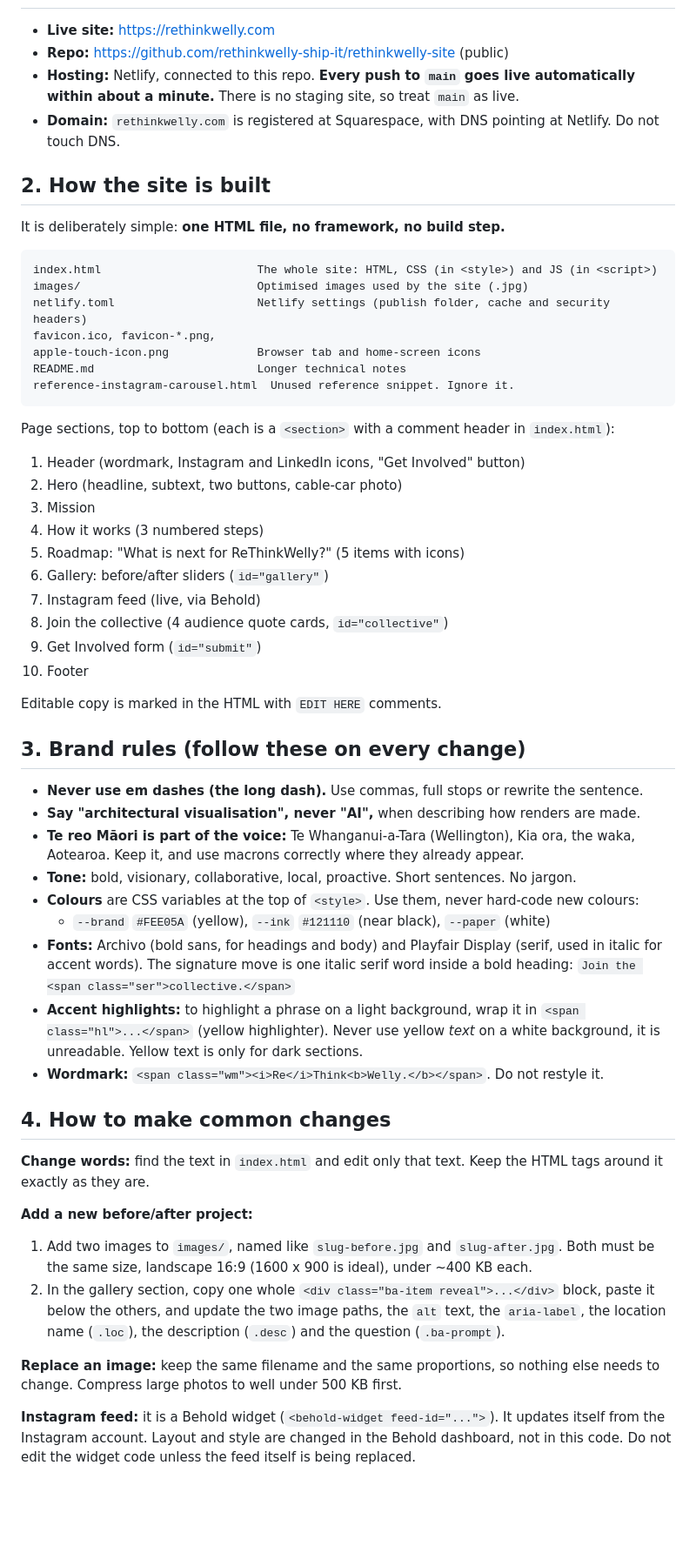
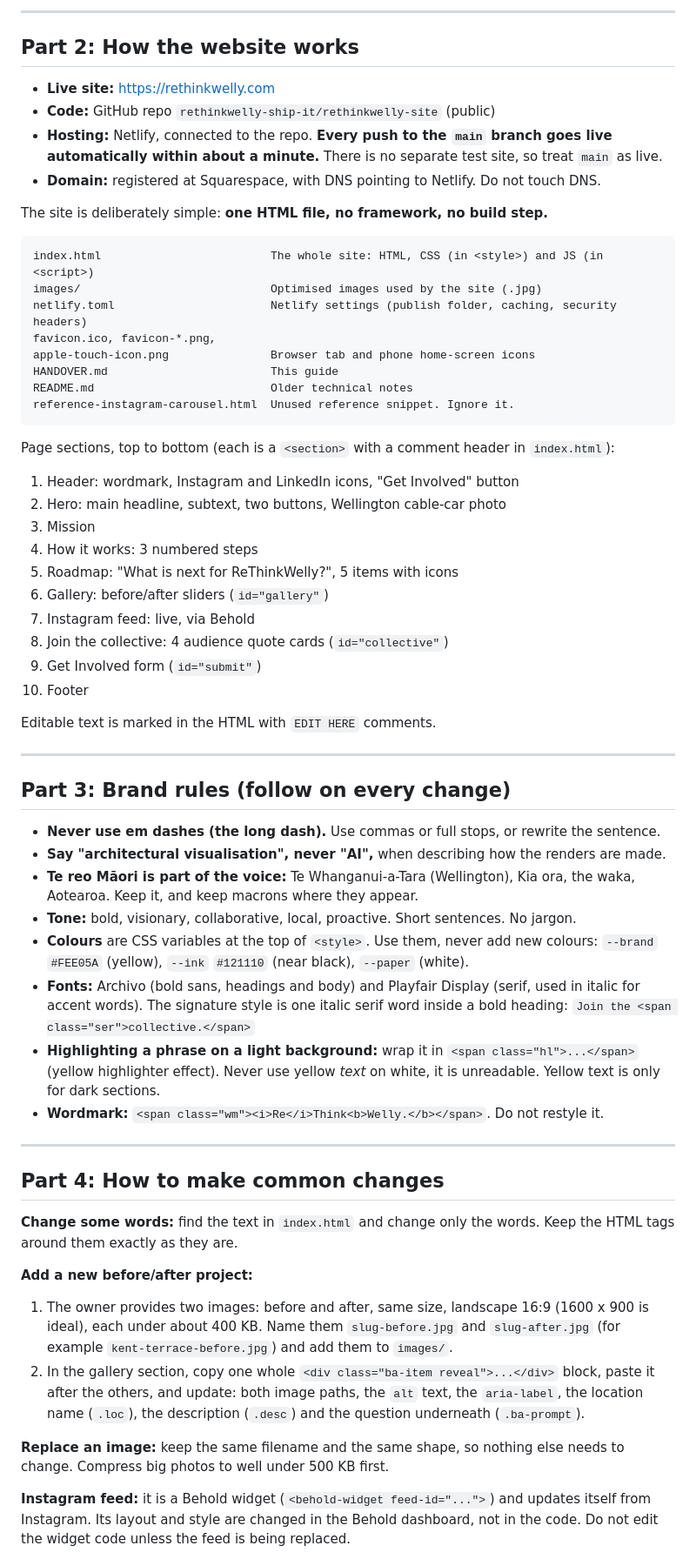
Before and after one commit to rethinkwelly-ship-it/rethinkwelly-site, a Markdown page: HANDOVER.md, the part around one of its changes. Shown at 87% size. Rendered like a GitHub page; blank space fills up the shorter version.

Commit message:
Make HANDOVER.md a single all-in-one guide with AI-led setup walkthrough
Co-Authored-By: Claude Opus 5.5 <noreply@anthropic.com>

````diff
--- a/HANDOVER.md
+++ b/HANDOVER.md
@@ -10,74 +96,80 @@ you change in plain English, and confirm with the owner before pushing anything.
+---
+
+## Part 2: How the website works
 
 - **Live site:** https://rethinkwelly.com
-- **Repo:** https://github.com/rethinkwelly-ship-it/rethinkwelly-site (public)
-- **Hosting:** Netlify, connected to this repo. **Every push to `main` goes live
-  automatically within about a minute.** There is no staging site, so treat `main` as live.
-- **Domain:** `rethinkwelly.com` is registered at Squarespace, with DNS pointing at Netlify.
-  Do not touch DNS.
+- **Code:** GitHub repo `rethinkwelly-ship-it/rethinkwelly-site` (public)
+- **Hosting:** Netlify, connected to the repo. **Every push to the `main` branch goes live
+  automatically within about a minute.** There is no separate test site, so treat `main` as live.
+- **Domain:** registered at Squarespace, with DNS pointing to Netlify. Do not touch DNS.
 
-## 2. How the site is built
-
-It is deliberately simple: **one HTML file, no framework, no build step.**
+The site is deliberately simple: **one HTML file, no framework, no build step.**
 
 ```
-index.html                       The whole site: HTML, CSS (in <style>) and JS (in <script>)
-images/                          Optimised images used by the site (.jpg)
-netlify.toml                     Netlify settings (publish folder, cache and security headers)
+index.html                         The whole site: HTML, CSS (in <style>) and JS (in <script>)
+images/                            Optimised images used by the site (.jpg)
+netlify.toml                       Netlify settings (publish folder, caching, security headers)
 favicon.ico, favicon-*.png,
-apple-touch-icon.png             Browser tab and home-screen icons
-README.md                        Longer technical notes
+apple-touch-icon.png               Browser tab and phone home-screen icons
+HANDOVER.md                        This guide
+README.md                          Older technical notes
 reference-instagram-carousel.html  Unused reference snippet. Ignore it.
 ```
 
 Page sections, top to bottom (each is a `<section>` with a comment header in `index.html`):
 
-1. Header (wordmark, Instagram and LinkedIn icons, "Get Involved" button)
-2. Hero (headline, subtext, two buttons, cable-car photo)
+1. Header: wordmark, Instagram and LinkedIn icons, "Get Involved" button
+2. Hero: main headline, subtext, two buttons, Wellington cable-car photo
 3. Mission
-4. How it works (3 numbered steps)
-5. Roadmap: "What is next for ReThinkWelly?" (5 items with icons)
+4. How it works: 3 numbered steps
+5. Roadmap: "What is next for ReThinkWelly?", 5 items with icons
 6. Gallery: before/after sliders (`id="gallery"`)
-7. Instagram feed (live, via Behold)
-8. Join the collective (4 audience quote cards, `id="collective"`)
+7. Instagram feed: live, via Behold
+8. Join the collective: 4 audience quote cards (`id="collective"`)
 9. Get Involved form (`id="submit"`)
 10. Footer
 
-Editable copy is marked in the HTML with `EDIT HERE` comments.
+Editable text is marked in the HTML with `EDIT HERE` comments.
 
-## 3. Brand rules (follow these on every change)
+---
 
-- **Never use em dashes (the long dash).** Use commas, full stops or rewrite the sentence.
-- **Say "architectural visualisation", never "AI",** when describing how renders are made.
+## Part 3: Brand rules (follow on every change)
+
+- **Never use em dashes (the long dash).** Use commas or full stops, or rewrite the sentence.
+- **Say "architectural visualisation", never "AI",** when describing how the renders are made.
 - **Te reo Māori is part of the voice:** Te Whanganui-a-Tara (Wellington), Kia ora, the waka,
-  Aotearoa. Keep it, and use macrons correctly where they already appear.
+  Aotearoa. Keep it, and keep macrons where they appear.
 - **Tone:** bold, visionary, collaborative, local, proactive. Short sentences. No jargon.
-- **Colours** are CSS variables at the top of `<style>`. Use them, never hard-code new colours:
-  - `--brand` `#FEE05A` (yellow), `--ink` `#121110` (near black), `--paper` (white)
-- **Fonts:** Archivo (bold sans, for headings and body) and Playfair Display (serif, used in
-  italic for accent words). The signature move is one italic serif word inside a bold heading:
-  `Join the <span class="ser">collective.</span>`
-- **Accent highlights:** to highlight a phrase on a light background, wrap it in
-  `<span class="hl">...</span>` (yellow highlighter). Never use yellow *text* on a white
-  background, it is unreadable. Yellow text is only for dark sections.
+- **Colours** are CSS variables at the top of `<style>`. Use them, never add new colours:
+  `--brand` `#FEE05A` (yellow), `--ink` `#121110` (near black), `--paper` (white).
+- **Fonts:** Archivo (bold sans, headings and body) and Playfair Display (serif, used in
+  italic for accent words). The signature style is one italic serif word inside a bold
+  heading: `Join the <span class="ser">collective.</span>`
+- **Highlighting a phrase on a light background:** wrap it in `<span class="hl">...</span>`
+  (yellow highlighter effect). Never use yellow *text* on white, it is unreadable.
+  Yellow text is only for dark sections.
 - **Wordmark:** `<span class="wm"><i>Re</i>Think<b>Welly.</b></span>`. Do not restyle it.
 
-## 4. How to make common changes
+---
 
-**Change words:** find the text in `index.html` and edit only that text. Keep the HTML tags
-around it exactly as they are.
+## Part 4: How to make common changes
+
+**Change some words:** find the text in `index.html` and change only the words. Keep the
+HTML tags around them exactly as they are.
 
 **Add a new before/after project:**
-1. Add two images to `images/`, named like `slug-before.jpg` and `slug-after.jpg`.
-   Both must be the same size, landscape 16:9 (1600 x 900 is ideal), under ~400 KB each.
+1. The owner provides two images: before and after, same size, landscape 16:9
+   (1600 x 900 is ideal), each under about 400 KB. Name them `slug-before.jpg` and
+   `slug-after.jpg` (for example `kent-terrace-before.jpg`) and add them to `images/`.
 2. In the gallery section, copy one whole `<div class="ba-item reveal">...</div>` block,
-   paste it below the others, and update the two image paths, the `alt` text, the
+   paste it after the others, and update: both image paths, the `alt` text, the
    `aria-label`, the location name (`.loc`), the description (`.desc`) and the question
-   (`.ba-prompt`).
+   underneath (`.ba-prompt`).
 
-**Replace an image:** keep the same filename and the same proportions, so nothing else
-needs to change. Compress large photos to well under 500 KB first.
+**Replace an image:** keep the same filename and the same shape, so nothing else needs to
+change. Compress big photos to well under 500 KB first.
 
-**Instagram feed:** it is a Behold widget (`<behold-widget feed-id="...">`). It updates
-itself from the Instagram account. Layout and style are changed in the Behold dashboard,
-not in this code. Do not edit the widget code unless the feed itself is being replaced.
+**Instagram feed:** it is a Behold widget (`<behold-widget feed-id="...">`) and updates
+itself from Instagram. Its layout and style are changed in the Behold dashboard, not in the
+code. Do not edit the widget code unless the feed is being replaced.
 
````
Also changed, not shown: other parts of HANDOVER.md (+150 -46 lines).
